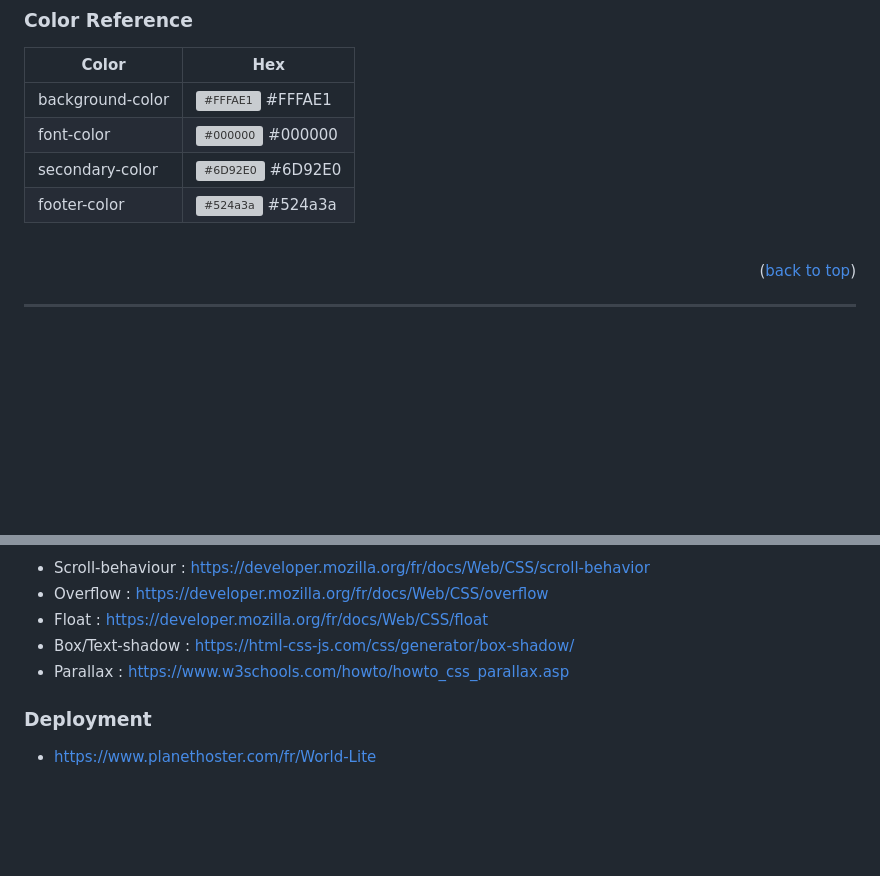
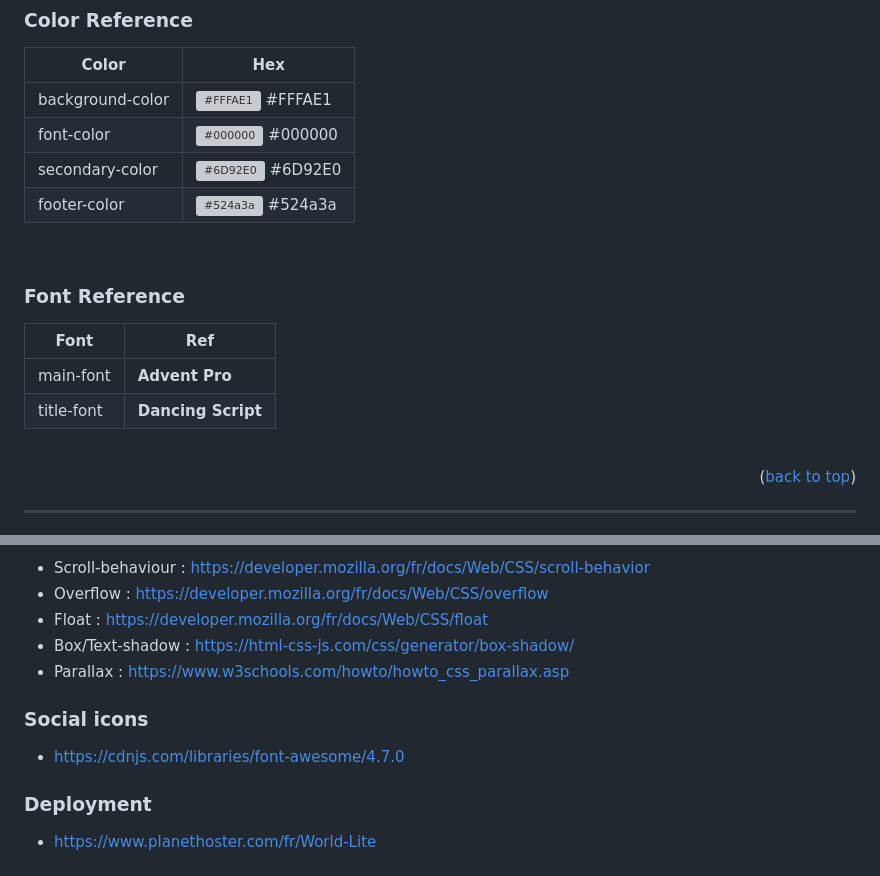
Before and after one commit to Newaluigi/Malo, a Markdown page: README.md, 2 parts joined by grey strips. GitHub-like rendering; blank space fills up the shorter version; grey boxes are pictures that could not be loaded.

```diff
--- a/README.md
+++ b/README.md
@@ -78,6 +78,15 @@ No sketch direct-to-code following the tuto
 | font-color | ![#000000](https://via.placeholder.com/10/000000?text=+) #000000 |
 | secondary-color | ![#6D92E0](https://via.placeholder.com/10/6D92E0?text=+) #6D92E0 |
 | footer-color | ![#524a3a](https://via.placeholder.com/10/524a3a?text=+) #524a3a |
+
+<br />
+
+### Font Reference
+
+| Font             | Ref                                                                |
+| ----------------- | ------------------------------------------------------------------ |
+| main-font | **Advent Pro** |
+| title-font | **Dancing Script** |
 
 <br />
 
@@ -165,6 +174,9 @@ There are a form and a social links part.
 * Box/Text-shadow : https://html-css-js.com/css/generator/box-shadow/
 * Parallax : https://www.w3schools.com/howto/howto_css_parallax.asp
 
+### Social icons
+* https://cdnjs.com/libraries/font-awesome/4.7.0
+
 ### Deployment
 * https://www.planethoster.com/fr/World-Lite
 
```
